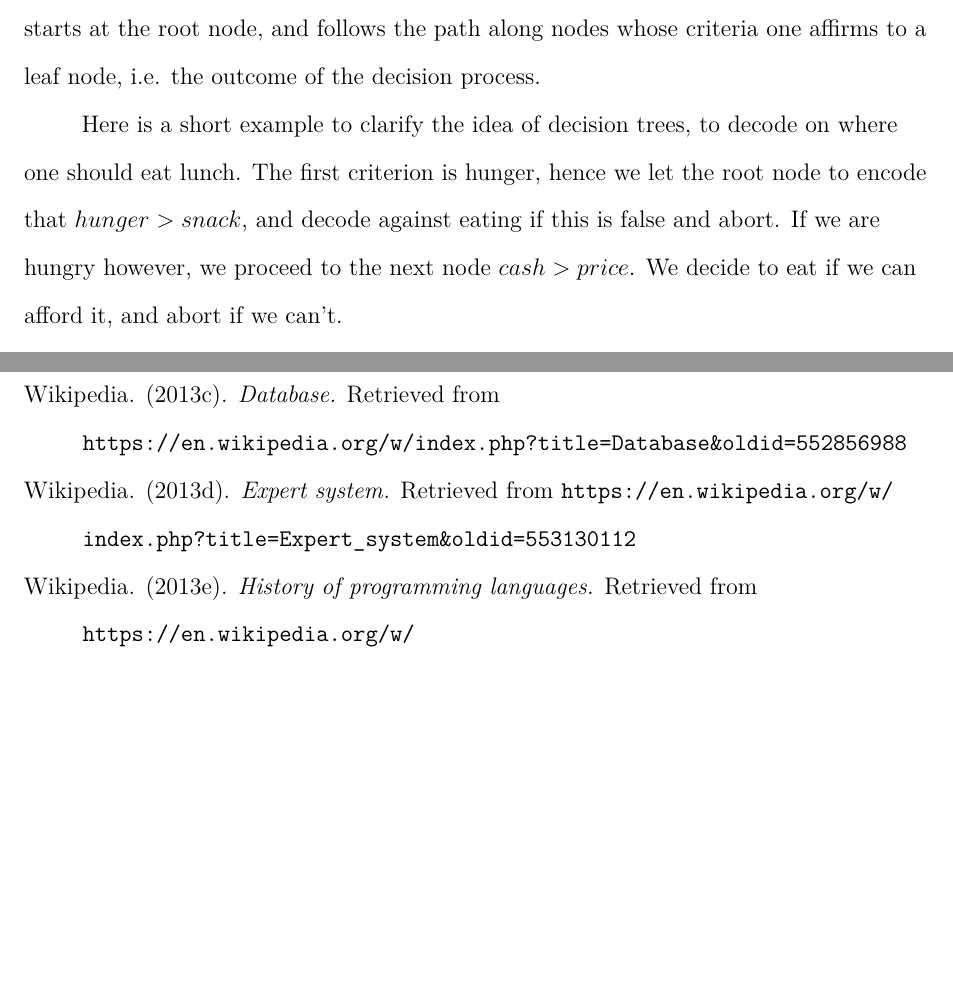
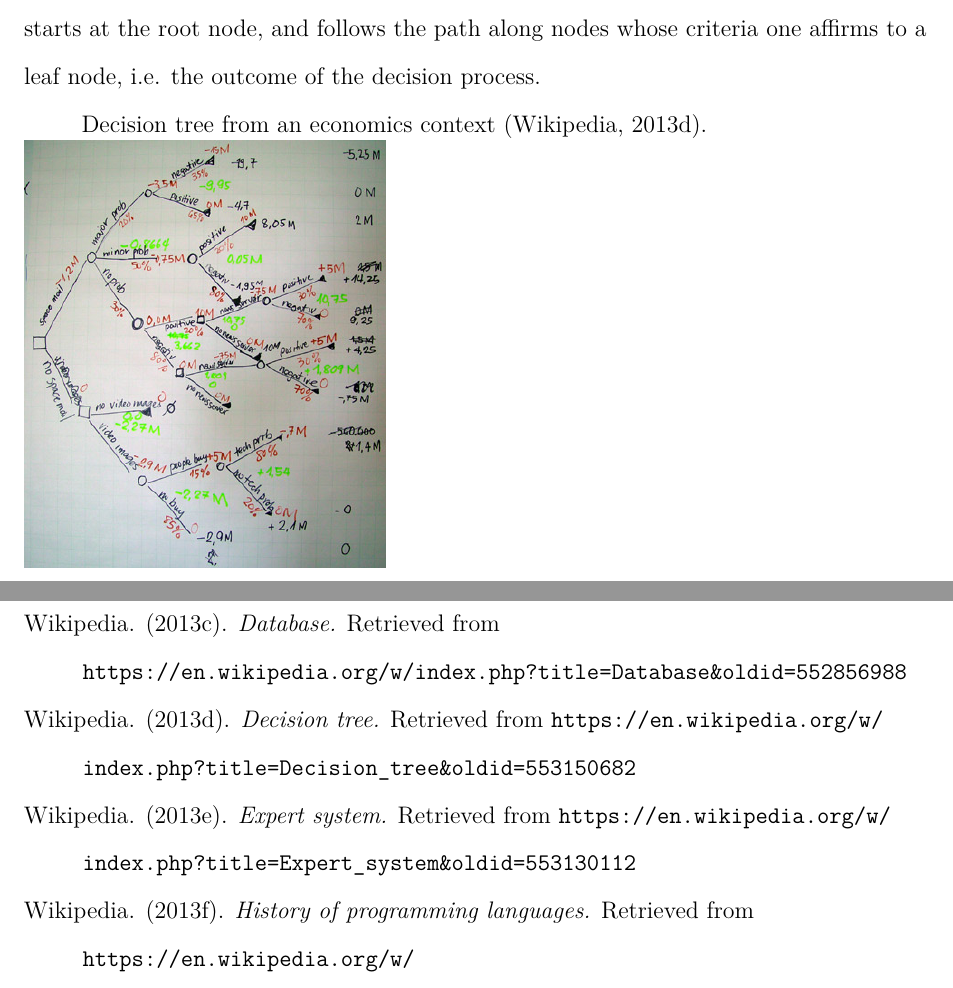
Before and after one commit to betabrain/archived_term-paper, a LaTeX paper (main.tex): two parts of pages 9 and 12 of 13 before the commit and two parts of pages 9 and 13 of 14 after it, joined at a grey line, cut so that both start at the same text, the shorter picture padded with empty space. Compiled offline with pdfLaTeX.

Commit message:
changed decision tree example

```diff
--- a/main.tex
+++ b/main.tex
@@ -248,12 +248,9 @@ To use a decision tree, one starts at the root node, and follows the path
 along nodes whose criteria one affirms to a leaf node, i.e. the outcome of
 the decision process.
 
-Here is a short example to clarify the idea of decision trees, to decode
-on where one should eat lunch.
-The first criterion is hunger, hence we let the root node to encode that
-\( hunger > snack \), and decode against eating if this is false and abort.
-If we are hungry however, we proceed to the next node \( cash > price \).
-We decide to eat if we can afford it, and abort if we can't.
+\\Decision tree from an economics context \cite{wpDT}.
+\includegraphics[width=0.4\textwidth]{WikipediaMDT.jpg}
+\\
 
 The advantage of decision trees is, that they can be constructed by an
 algorithm, but still provide meaningful information to a human reader.
```
Also changed, not shown: references.bib (+7 -0 lines), WikipediaMDT.jpg (added).
